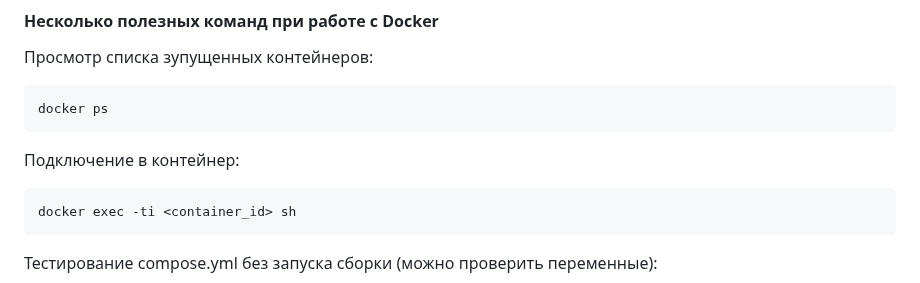
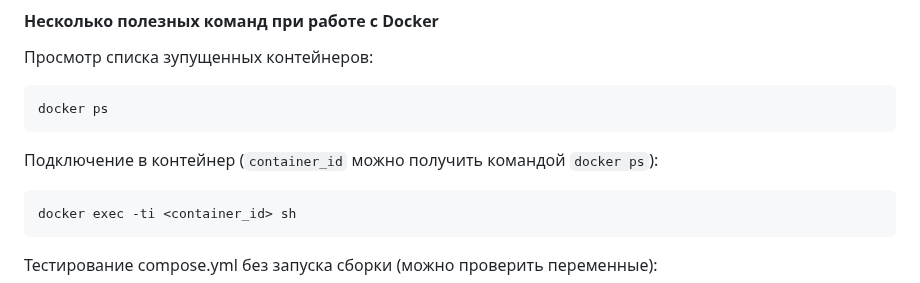
Before and after one commit to karelin74/flask-blank-project, a Markdown page: README.md, the part around the change. Rendered like a GitHub page.

Commit message:
upd:Modify README.md

````diff
--- a/README.md
+++ b/README.md
@@ -75,7 +75,7 @@ docker compose down --volumes
 docker ps
 ```
 
-Подключение в контейнер:
+Подключение в контейнер (`container_id` можно получить командой `docker ps`):
 
 ```bash
 docker exec -ti <container_id> sh
````
